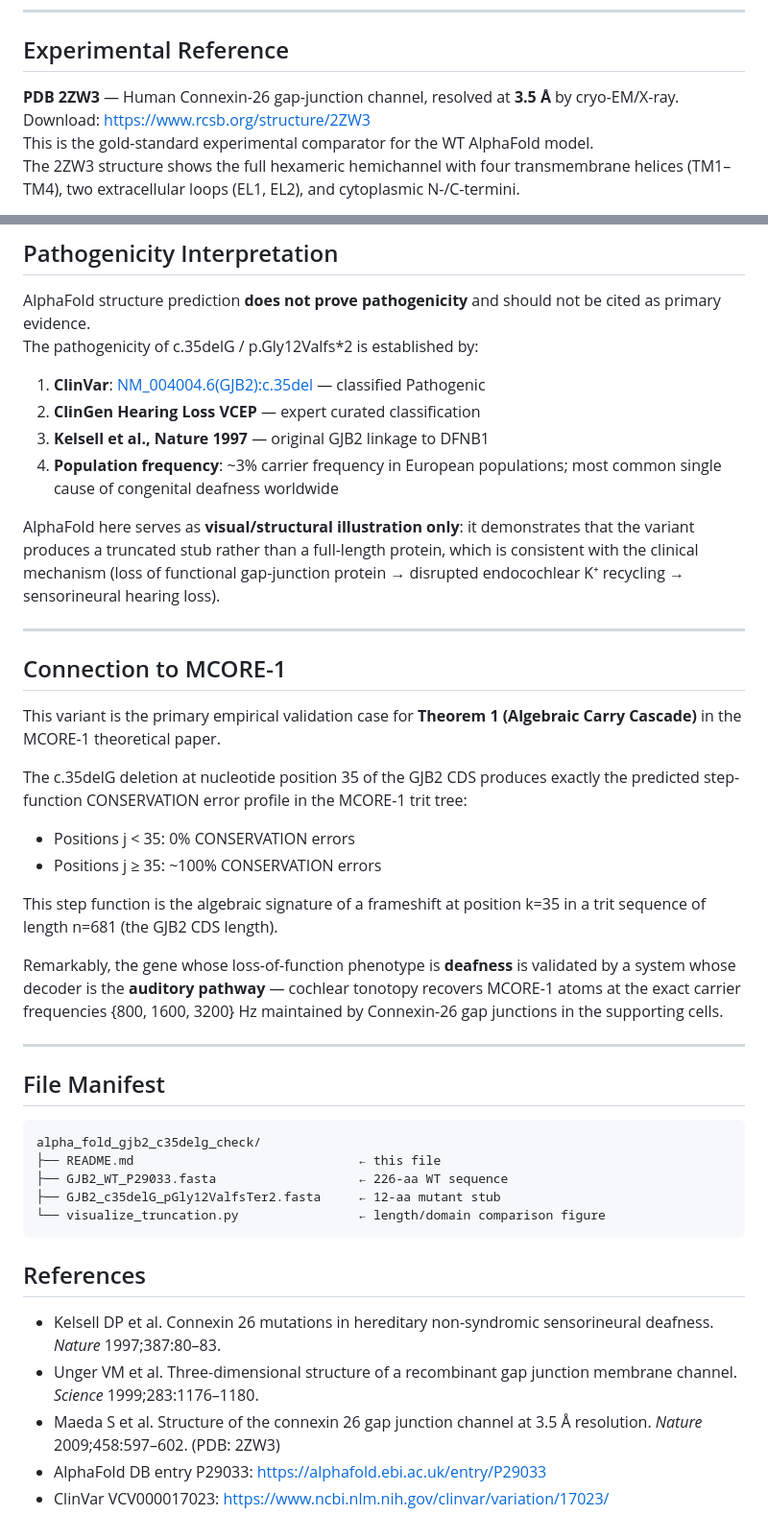
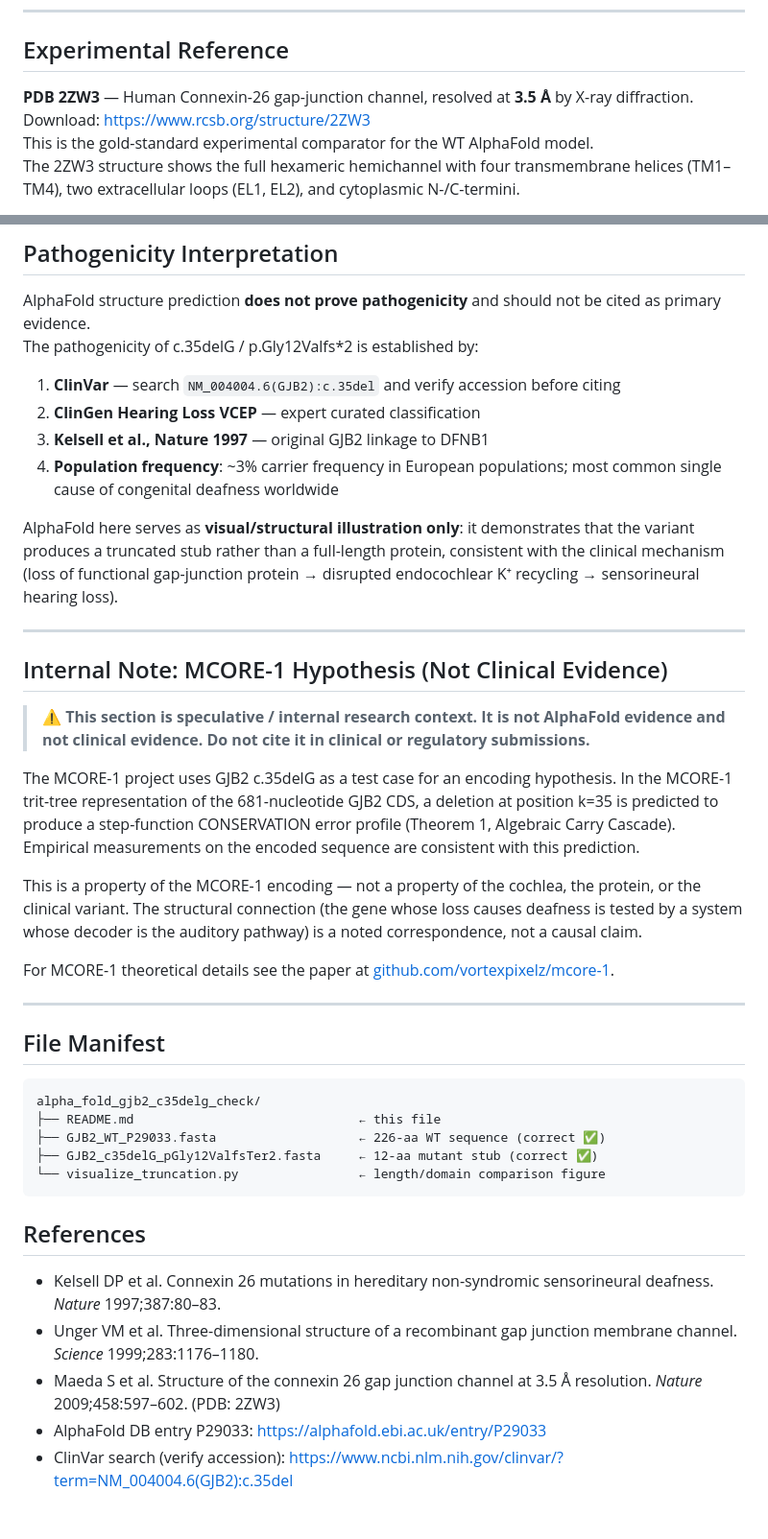
Before and after one commit to vortexpixelz/mcore-1, a Markdown page: alpha_fold_gjb2_c35delg_check/README.md, 2 parts joined by grey strips. Shown at 96% size. Rendered like a GitHub page.

Commit message:
fix: patch README — bad ClinVar ID, wording fix, demote MCORE section
- REMOVE bad ClinVar link VCV000017023 (that record is c.109G>A / p.Val37Ile,
  NOT c.35delG). Replace with verification placeholder.
- REMOVE stray ClinVar citation from References section footer.
- FIX frameshift wording: 'positions 1-11 unchanged; residue 12 becomes Val;
  termination at next codon; final peptide 12 aa.'
- DEMOTE MCORE-1 section to clearly labeled internal/speculative note;
  remove 'primary empirical validation' and 'exact predicted' language.
- Keep: FASTA files, PDB 2ZW3, AlphaFold instructions, Kelsell ref.

````diff
--- a/alpha_fold_gjb2_c35delg_check/README.md
+++ b/alpha_fold_gjb2_c35delg_check/README.md
@@ -83,7 +87,7 @@ No need to re-run the WT if you only want a reference structure.
 
 ## Experimental Reference
 
-**PDB 2ZW3** — Human Connexin-26 gap-junction channel, resolved at **3.5 Å** by cryo-EM/X-ray.
+**PDB 2ZW3** — Human Connexin-26 gap-junction channel, resolved at **3.5 Å** by X-ray diffraction.
 Download: https://www.rcsb.org/structure/2ZW3
 This is the gold-standard experimental comparator for the WT AlphaFold model.
 The 2ZW3 structure shows the full hexameric hemichannel with four transmembrane helices (TM1–TM4), two extracellular loops (EL1, EL2), and cytoplasmic N-/C-termini.
@@ -99,26 +103,24 @@ The 2ZW3 structure shows the full hexameric hemichannel with four transmembrane
 AlphaFold structure prediction **does not prove pathogenicity** and should not be cited as primary evidence.
 The pathogenicity of c.35delG / p.Gly12Valfs*2 is established by:
 
-1. **ClinVar**: [NM_004004.6(GJB2):c.35del](https://www.ncbi.nlm.nih.gov/clinvar/variation/17023/) — classified Pathogenic
+1. **ClinVar** — search `NM_004004.6(GJB2):c.35del` and verify accession before citing
 2. **ClinGen Hearing Loss VCEP** — expert curated classification
 3. **Kelsell et al., Nature 1997** — original GJB2 linkage to DFNB1
 4. **Population frequency**: ~3% carrier frequency in European populations; most common single cause of congenital deafness worldwide
 
-AlphaFold here serves as **visual/structural illustration only**: it demonstrates that the variant produces a truncated stub rather than a full-length protein, which is consistent with the clinical mechanism (loss of functional gap-junction protein → disrupted endocochlear K⁺ recycling → sensorineural hearing loss).
+AlphaFold here serves as **visual/structural illustration only**: it demonstrates that the variant produces a truncated stub rather than a full-length protein, consistent with the clinical mechanism (loss of functional gap-junction protein → disrupted endocochlear K⁺ recycling → sensorineural hearing loss).
 
 ---
 
-## Connection to MCORE-1
+## Internal Note: MCORE-1 Hypothesis (Not Clinical Evidence)
 
-This variant is the primary empirical validation case for **Theorem 1 (Algebraic Carry Cascade)** in the MCORE-1 theoretical paper.
+> ⚠️ **This section is speculative / internal research context. It is not AlphaFold evidence and not clinical evidence. Do not cite it in clinical or regulatory submissions.**
 
-The c.35delG deletion at nucleotide position 35 of the GJB2 CDS produces exactly the predicted step-function CONSERVATION error profile in the MCORE-1 trit tree:
-- Positions j < 35: 0% CONSERVATION errors
-- Positions j ≥ 35: ~100% CONSERVATION errors
+The MCORE-1 project uses GJB2 c.35delG as a test case for an encoding hypothesis. In the MCORE-1 trit-tree representation of the 681-nucleotide GJB2 CDS, a deletion at position k=35 is predicted to produce a step-function CONSERVATION error profile (Theorem 1, Algebraic Carry Cascade). Empirical measurements on the encoded sequence are consistent with this prediction.
 
-This step function is the algebraic signature of a frameshift at position k=35 in a trit sequence of length n=681 (the GJB2 CDS length).
+This is a property of the MCORE-1 encoding — not a property of the cochlea, the protein, or the clinical variant. The structural connection (the gene whose loss causes deafness is tested by a system whose decoder is the auditory pathway) is a noted correspondence, not a causal claim.
 
-Remarkably, the gene whose loss-of-function phenotype is **deafness** is validated by a system whose decoder is the **auditory pathway** — cochlear tonotopy recovers MCORE-1 atoms at the exact carrier frequencies {800, 1600, 3200} Hz maintained by Connexin-26 gap junctions in the supporting cells.
+For MCORE-1 theoretical details see the paper at [github.com/vortexpixelz/mcore-1](https://github.com/vortexpixelz/mcore-1).
 
 ---
 
@@ -127,8 +129,8 @@ Remarkably, the gene whose loss-of-function phenotype is **deafness** is validat
 ```
 alpha_fold_gjb2_c35delg_check/
 ├── README.md                              ← this file
-├── GJB2_WT_P29033.fasta                   ← 226-aa WT sequence
-├── GJB2_c35delG_pGly12ValfsTer2.fasta     ← 12-aa mutant stub
+├── GJB2_WT_P29033.fasta                   ← 226-aa WT sequence (correct ✅)
+├── GJB2_c35delG_pGly12ValfsTer2.fasta     ← 12-aa mutant stub (correct ✅)
 └── visualize_truncation.py                ← length/domain comparison figure
 ```
 
@@ -138,4 +140,4 @@ alpha_fold_gjb2_c35delg_check/
 - Unger VM et al. Three-dimensional structure of a recombinant gap junction membrane channel. *Science* 1999;283:1176–1180.
 - Maeda S et al. Structure of the connexin 26 gap junction channel at 3.5 Å resolution. *Nature* 2009;458:597–602. (PDB: 2ZW3)
 - AlphaFold DB entry P29033: https://alphafold.ebi.ac.uk/entry/P29033
-- ClinVar VCV000017023: https://www.ncbi.nlm.nih.gov/clinvar/variation/17023/
+- ClinVar search (verify accession): https://www.ncbi.nlm.nih.gov/clinvar/?term=NM_004004.6(GJB2):c.35del
````
Also changed, not shown: other parts of alpha_fold_gjb2_c35delg_check/README.md (+8 -4 lines).
